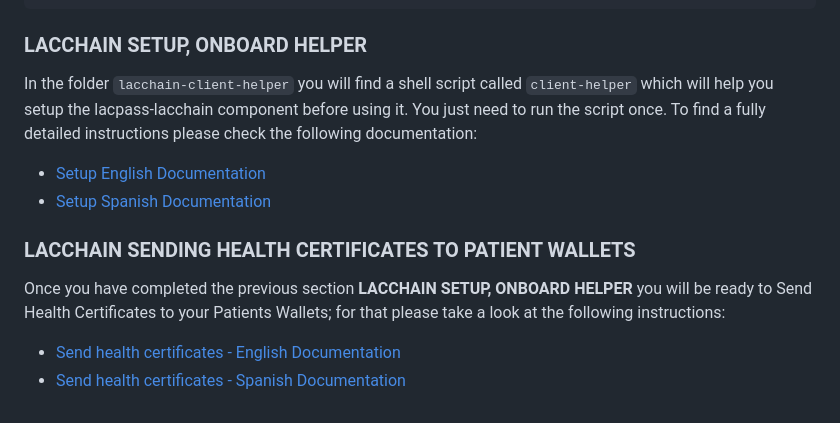
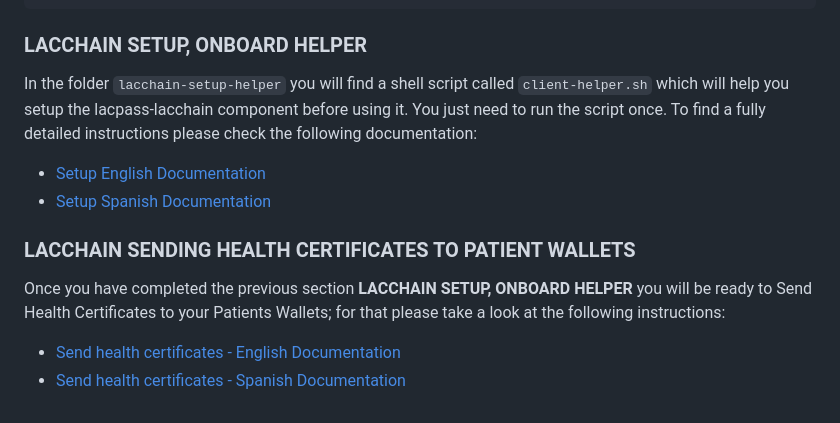
Before and after one commit to RACSEL/IPS-national-backend, a Markdown page: README.md, the part around the change printed below. Rendered like a GitHub page.

```diff
--- a/README.md
+++ b/README.md
@@ -127,7 +127,7 @@ Optionally, if the IPS has more than one `Immunization` resource, you can pass t
 
 ### LACCHAIN SETUP, ONBOARD HELPER ###
 
-In the folder `lacchain-client-helper` you will find a shell script called `client-helper` which will help you setup the lacpass-lacchain component before using it. You just need to run the script once. To find a fully detailed instructions please check the following documentation:
+In the folder `lacchain-setup-helper` you will find a shell script called `client-helper.sh` which will help you setup the lacpass-lacchain component before using it. You just need to run the script once. To find a fully detailed instructions please check the following documentation:
 
 * [Setup English Documentation](https://github.com/lacchain/LACPass-LACChain-Component/blob/main/README.md)
 * [Setup Spanish Documentation](https://github.com/lacchain/LACPass-LACChain-Component/blob/main/LEEME.md)
```
Also changed, not shown: other parts of README.md (+1 -1 lines).
